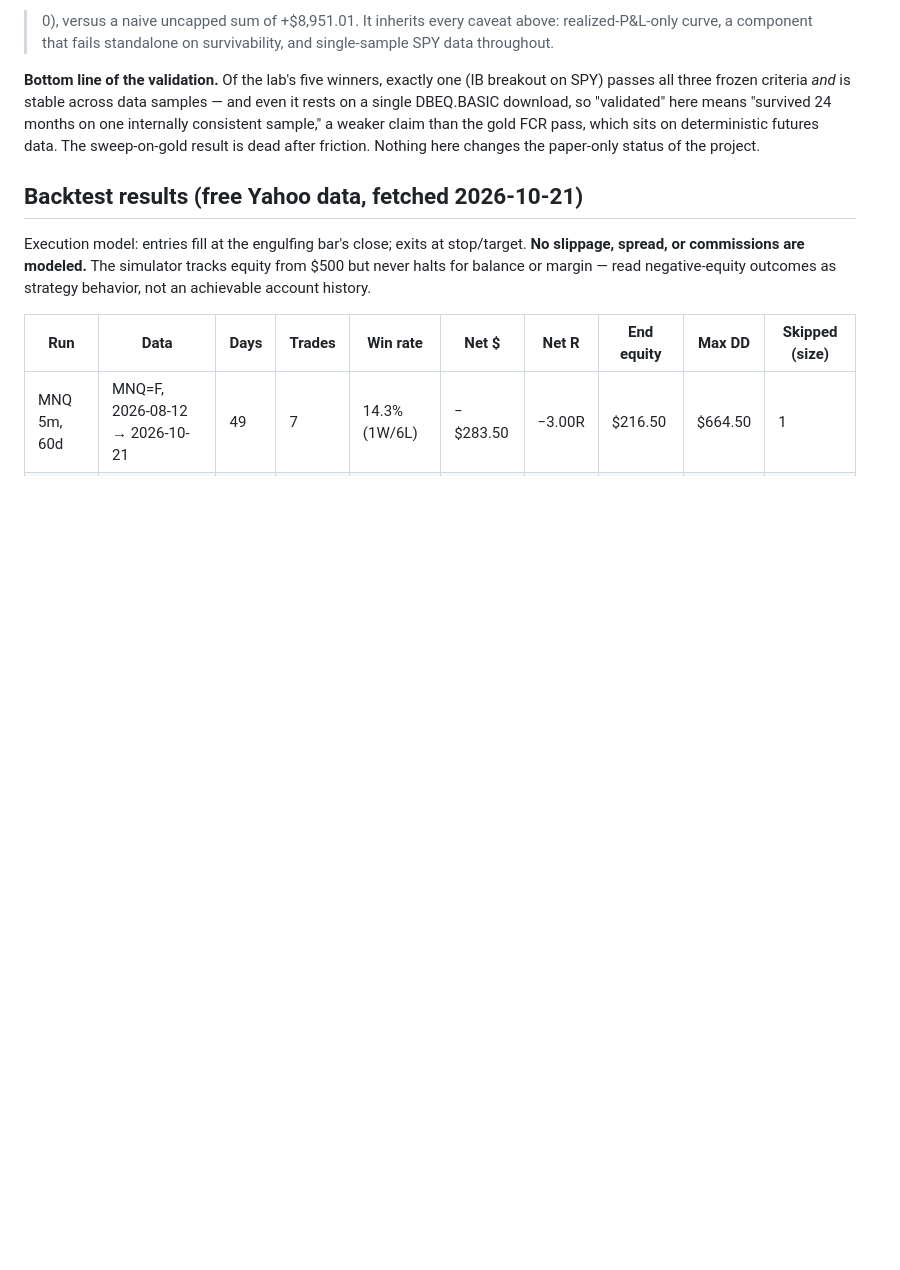
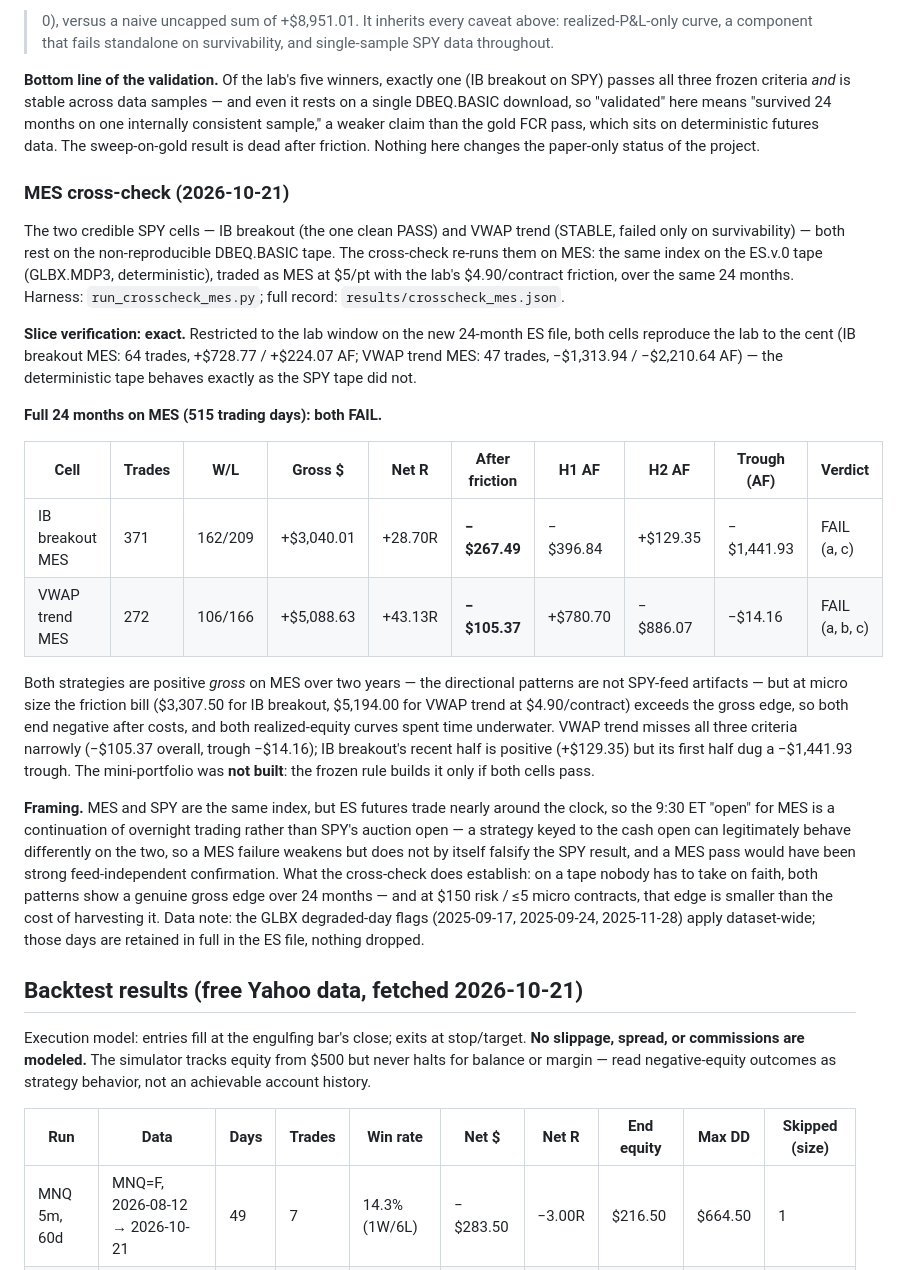
Before and after one commit to coopmatth/fcr-bot, a Markdown page: README.md, the part around the change. Rendered like a GitHub page; blank space fills up the shorter version.

Commit message:
MES cross-check: IB breakout + VWAP trend on deterministic ES tape, 24 months

```diff
--- a/README.md
+++ b/README.md
@@ -402,6 +402,54 @@ than the gold FCR pass, which sits on deterministic futures data.
 The sweep-on-gold result is dead after friction. Nothing here
 changes the paper-only status of the project.
 
+### MES cross-check (2026-10-21)
+
+The two credible SPY cells — IB breakout (the one clean PASS) and
+VWAP trend (STABLE, failed only on survivability) — both rest on
+the non-reproducible DBEQ.BASIC tape. The cross-check re-runs them
+on MES: the same index on the ES.v.0 tape (GLBX.MDP3,
+deterministic), traded as MES at $5/pt with the lab's
+$4.90/contract friction, over the same 24 months. Harness:
+`run_crosscheck_mes.py`; full record: `results/crosscheck_mes.json`.
+
+**Slice verification: exact.** Restricted to the lab window on
+the new 24-month ES file, both cells reproduce the lab to the
+cent (IB breakout MES: 64 trades, +$728.77 / +$224.07 AF; VWAP
+trend MES: 47 trades, −$1,313.94 / −$2,210.64 AF) — the
+deterministic tape behaves exactly as the SPY tape did not.
+
+**Full 24 months on MES (515 trading days): both FAIL.**
+
+| Cell | Trades | W/L | Gross $ | Net R | After friction | H1 AF | H2 AF | Trough (AF) | Verdict |
+| --- | --- | --- | --- | --- | --- | --- | --- | --- | --- |
+| IB breakout MES | 371 | 162/209 | +$3,040.01 | +28.70R | **−$267.49** | −$396.84 | +$129.35 | −$1,441.93 | FAIL (a, c) |
+| VWAP trend MES | 272 | 106/166 | +$5,088.63 | +43.13R | **−$105.37** | +$780.70 | −$886.07 | −$14.16 | FAIL (a, b, c) |
+
+Both strategies are positive *gross* on MES over two years — the
+directional patterns are not SPY-feed artifacts — but at micro
+size the friction bill ($3,307.50 for IB breakout, $5,194.00 for
+VWAP trend at $4.90/contract) exceeds the gross edge, so both end
+negative after costs, and both realized-equity curves spent time
+underwater. VWAP trend misses all three criteria narrowly
+(−$105.37 overall, trough −$14.16); IB breakout's recent half is
+positive (+$129.35) but its first half dug a −$1,441.93 trough.
+The mini-portfolio was **not built**: the frozen rule builds it
+only if both cells pass.
+
+**Framing.** MES and SPY are the same index, but ES futures
+trade nearly around the clock, so the 9:30 ET "open" for MES is a
+continuation of overnight trading rather than SPY's auction open
+— a strategy keyed to the cash open can legitimately behave
+differently on the two, so a MES failure weakens but does not by
+itself falsify the SPY result, and a MES pass would have been
+strong feed-independent confirmation. What the cross-check does
+establish: on a tape nobody has to take on faith, both patterns
+show a genuine gross edge over 24 months — and at $150 risk /
+≤5 micro contracts, that edge is smaller than the cost of
+harvesting it. Data note: the GLBX degraded-day flags
+(2025-09-17, 2025-09-24, 2025-11-28) apply dataset-wide; those
+days are retained in full in the ES file, nothing dropped.
+
 ## Backtest results (free Yahoo data, fetched 2026-10-21)
 
 Execution model: entries fill at the engulfing bar's close; exits at
```
